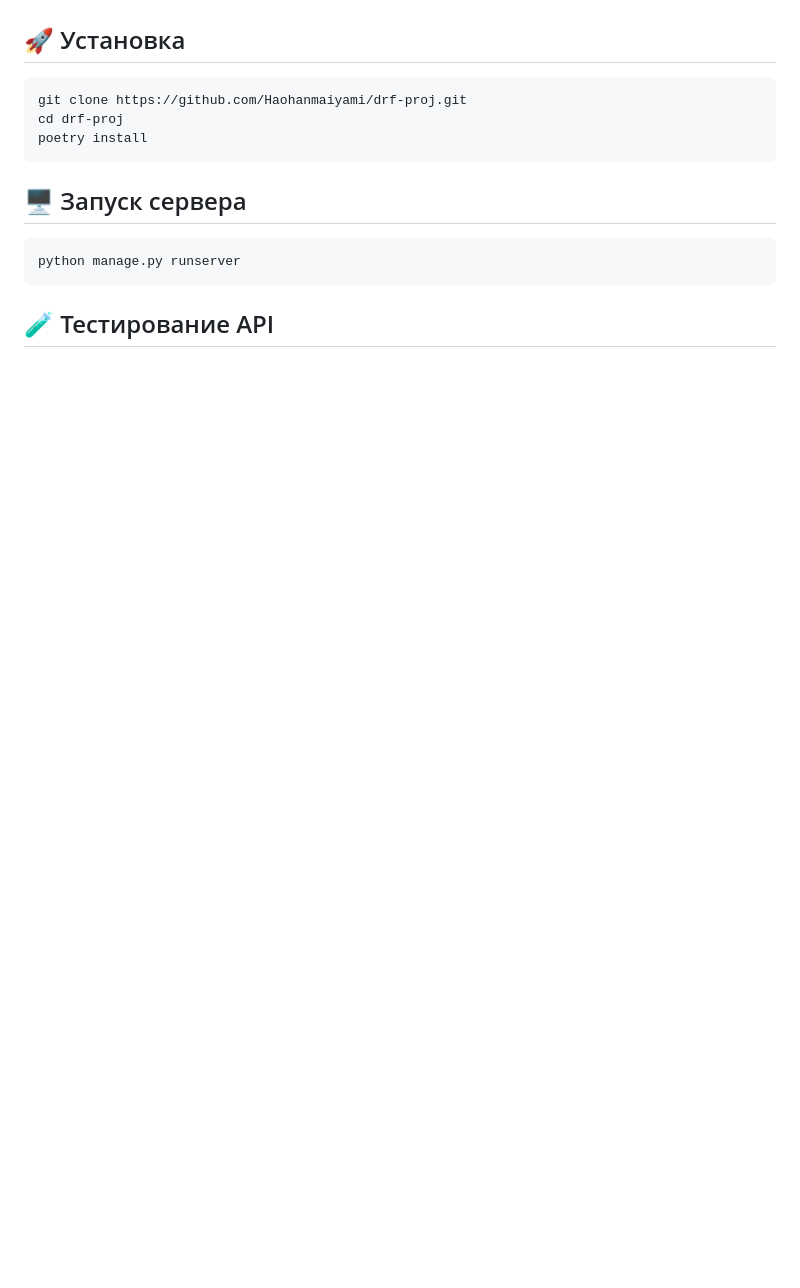
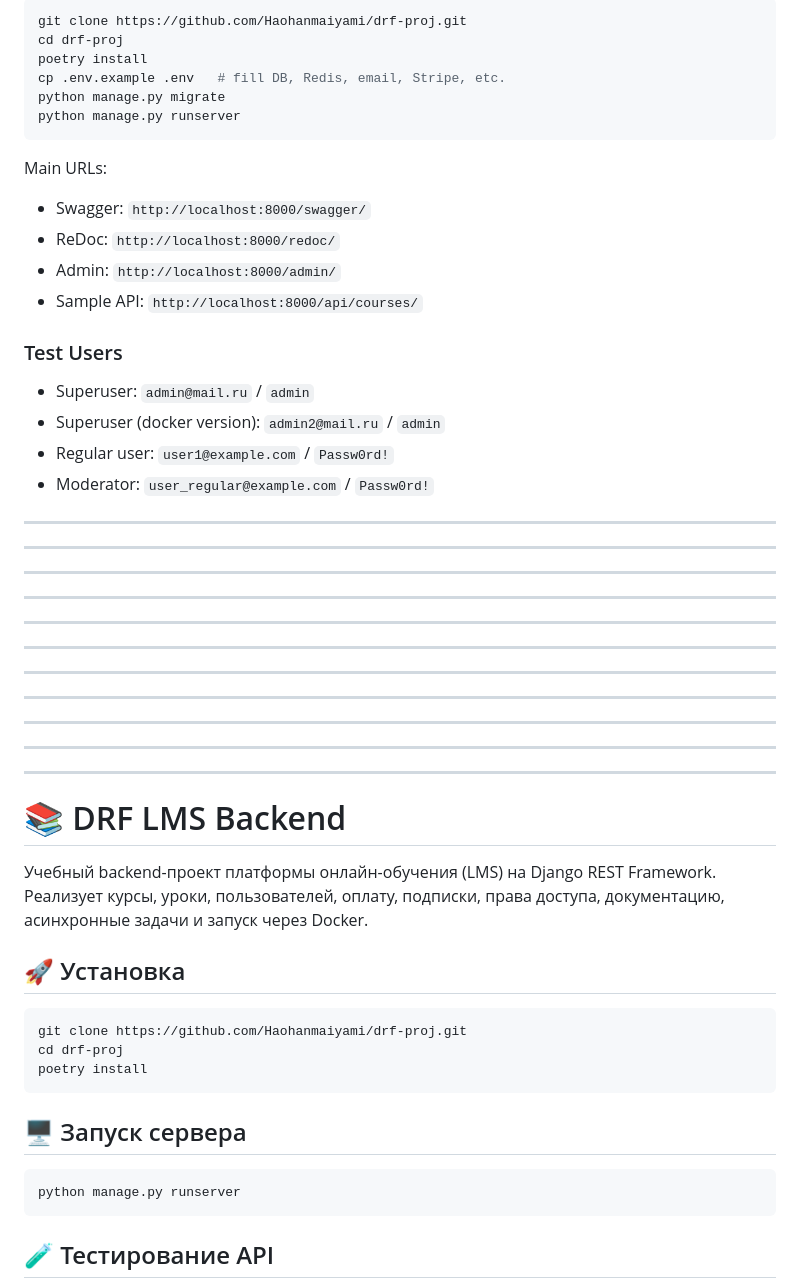
Before and after one commit to Haohanmaiyami/drf-lms-platform, a Markdown page: README.md, the part around the change printed below. GitHub-like rendering; blank space fills up the shorter version.

````diff
--- a/README.md
+++ b/README.md
@@ -4,3 +65,46 @@
+```bash
+git clone https://github.com/Haohanmaiyami/drf-proj.git
+cd drf-proj
+poetry install
+cp .env.example .env   # fill DB, Redis, email, Stripe, etc.
+python manage.py migrate
+python manage.py runserver
+```
+
+Main URLs:
+
+- Swagger: `http://localhost:8000/swagger/`
+- ReDoc: `http://localhost:8000/redoc/`
+- Admin: `http://localhost:8000/admin/`
+- Sample API: `http://localhost:8000/api/courses/`
+
+### Test Users
+
+- Superuser: `admin@mail.ru` / `admin`
+- Superuser (docker version): `admin2@mail.ru` / `admin`
+- Regular user: `user1@example.com` / `Passw0rd!`
+- Moderator: `user_regular@example.com` / `Passw0rd!`
+
+
+------------------------------------------------------------------------
+-------------
+------------------------------------
+-------------
+------------------------------------
+-------------
+------------------------------------
+-------------
+------------------------------------
+-------------
+
+-------------
+
+
+# 📚 DRF LMS Backend
+
+Учебный backend-проект платформы онлайн-обучения (LMS) на Django REST Framework.
+Реализует курсы, уроки, пользователей, оплату, подписки, права доступа, документацию, асинхронные задачи и запуск через Docker.
+
 
 ## 🚀 Установка
 
````
Also changed, not shown: other parts of README.md (+63 -2 lines).
